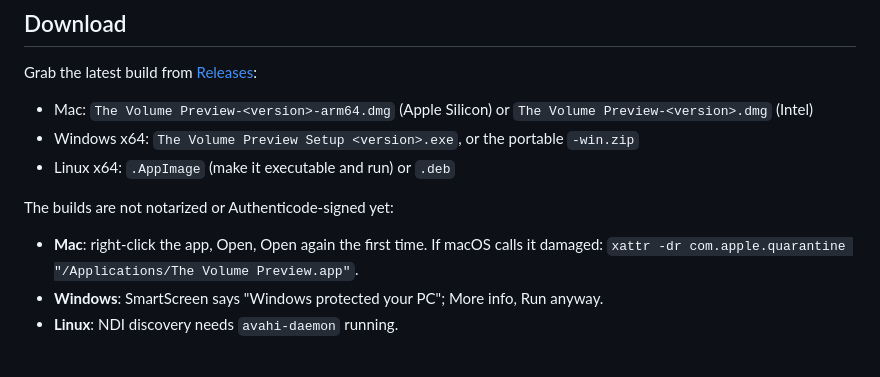
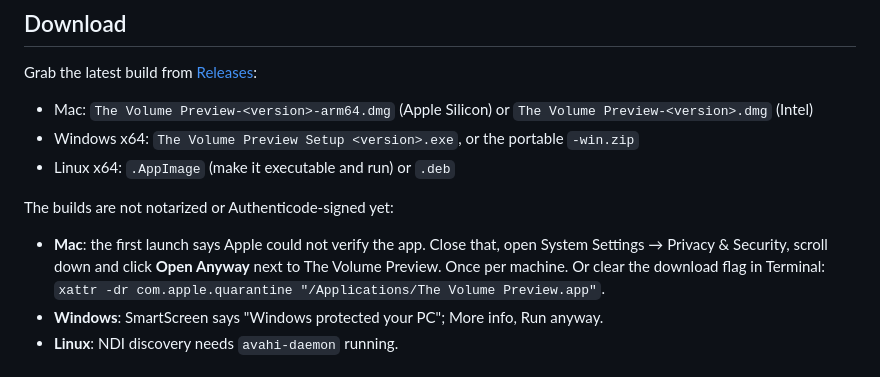
Before and after one commit to martimgalvao/the-volume-preview, a Markdown page: README.md, the part around the change. Rendered like a GitHub page.

Commit message:
README: Gatekeeper steps for current macOS

```diff
--- a/README.md
+++ b/README.md
@@ -17,7 +17,9 @@ Grab the latest build from [Releases](https://github.com/martimgalvao/the-volume
 
 The builds are not notarized or Authenticode-signed yet:
 
-- **Mac**: right-click the app, Open, Open again the first time. If macOS calls it damaged:
+- **Mac**: the first launch says Apple could not verify the app. Close that, open System Settings →
+  Privacy & Security, scroll down and click **Open Anyway** next to The Volume Preview. Once per
+  machine. Or clear the download flag in Terminal:
   `xattr -dr com.apple.quarantine "/Applications/The Volume Preview.app"`.
 - **Windows**: SmartScreen says "Windows protected your PC"; More info, Run anyway.
 - **Linux**: NDI discovery needs `avahi-daemon` running.
```
